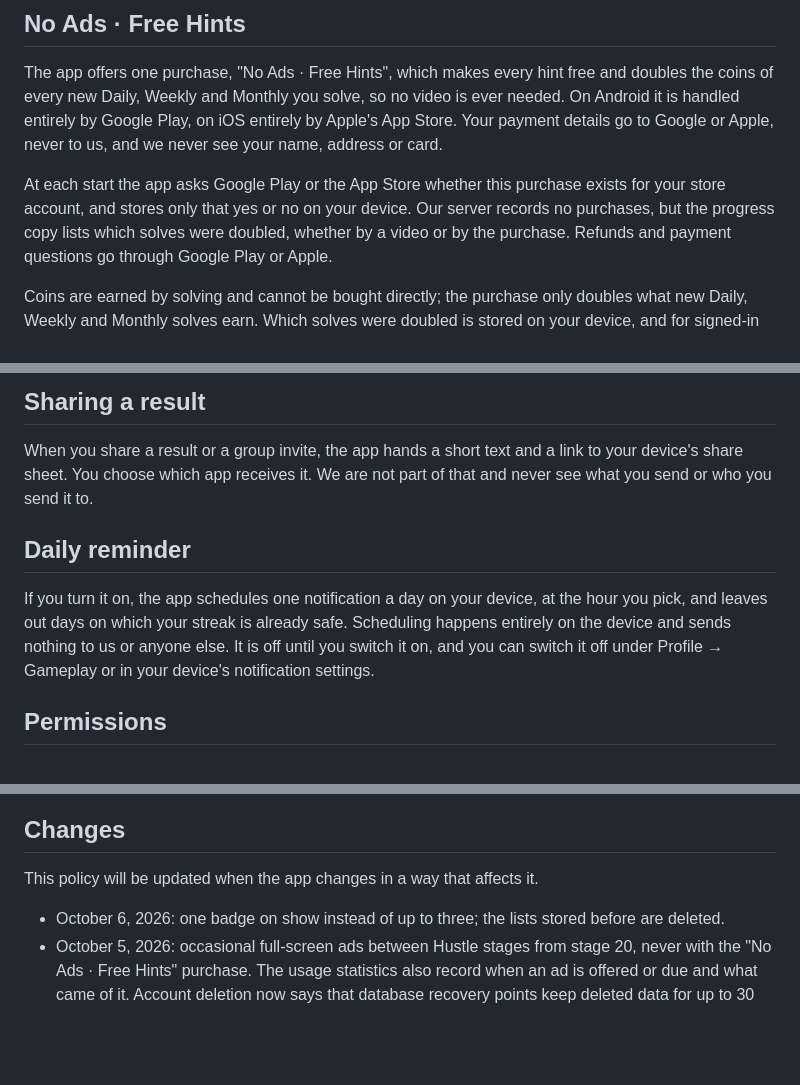
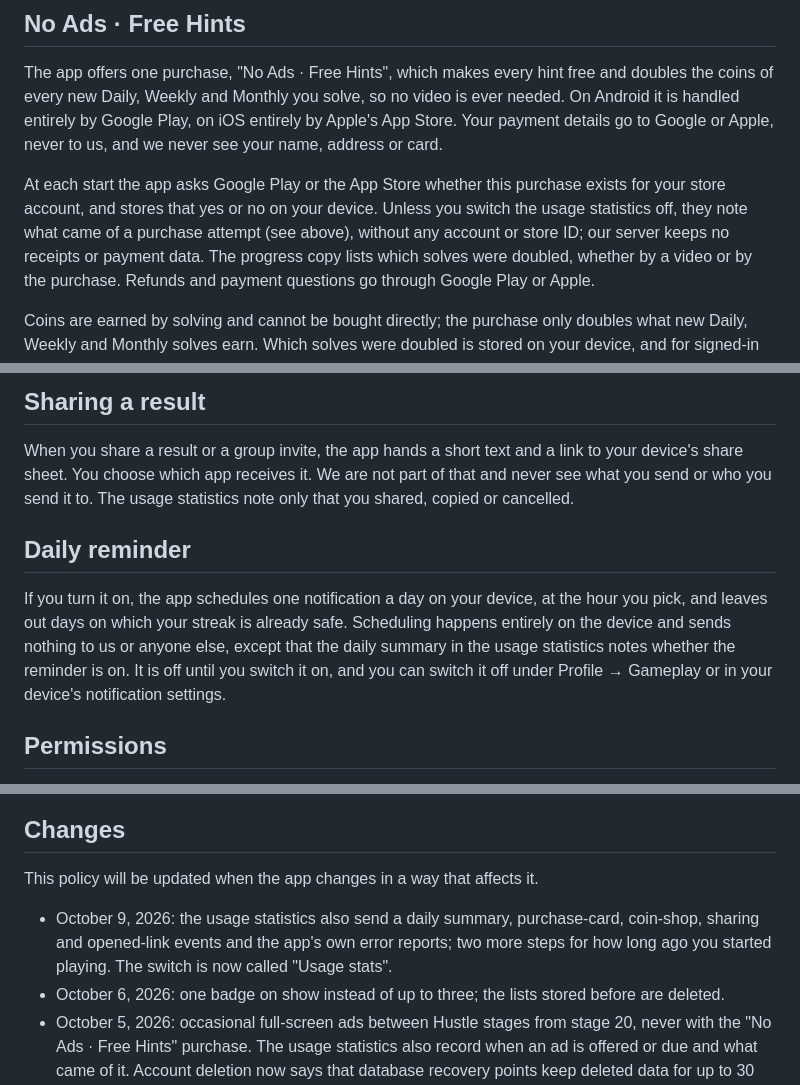
Before and after one commit to Vexury/vexury.github.io, a Markdown page: src/puzzle-hustle-privacy.md, 3 parts joined by grey strips. GitHub-like rendering; blank space fills up the shorter version.

```diff
--- a/src/puzzle-hustle-privacy.md
+++ b/src/puzzle-hustle-privacy.md
@@ -241,7 +261,7 @@ is handled entirely by Google Play, on iOS entirely by Apple's App Store. Your p
 to Google or Apple, never to us, and we never see your name, address or card.
 
 At each start the app asks Google Play or the App Store whether this purchase exists for your
-store account, and stores only that yes or no on your device. Our server records no purchases, but the progress copy lists which solves were
+store account, and stores that yes or no on your device. Unless you switch the usage statistics off, they note what came of a purchase attempt (see above), without any account or store ID; our server keeps no receipts or payment data. The progress copy lists which solves were
 doubled, whether by a video or by the purchase. Refunds and payment questions go through Google Play or Apple.
 
 Coins are earned by solving and cannot be bought directly; the purchase only doubles what new
@@ -273,13 +293,14 @@ and have no access to it. GitHub's own privacy statement covers it:
 
 When you share a result or a group invite, the app hands a short text and a link to your device's
 share sheet. You choose which app receives it. We are not part of that and never see what you send
-or who you send it to.
+or who you send it to. The usage statistics note only that you shared, copied or cancelled.
 
 ## Daily reminder
 
 If you turn it on, the app schedules one notification a day on your device, at the hour you pick,
 and leaves out days on which your streak is already safe. Scheduling happens entirely on the device
-and sends nothing to us or anyone else. It is off until you switch it on, and you can switch it off
+and sends nothing to us or anyone else, except that the daily summary in the usage statistics notes
+whether the reminder is on. It is off until you switch it on, and you can switch it off
 under Profile → Gameplay or in your device's notification settings.
 
 ## Permissions
@@ -321,6 +342,9 @@ Questions go to vexury.dev@gmail.com and get an answer.
 
 This policy will be updated when the app changes in a way that affects it.
 
+- October 9, 2026: the usage statistics also send a daily summary, purchase-card, coin-shop, sharing
+  and opened-link events and the app's own error reports; two more steps for how long ago you
+  started playing. The switch is now called "Usage stats".
 - October 6, 2026: one badge on show instead of up to three; the lists stored before are deleted.
 - October 5, 2026: occasional full-screen ads between Hustle stages from stage 20, never with the
   "No Ads · Free Hints" purchase. The usage statistics also record when an ad is offered or due and
```
Also changed, not shown: other parts of src/puzzle-hustle-privacy.md (+37 -17 lines).
